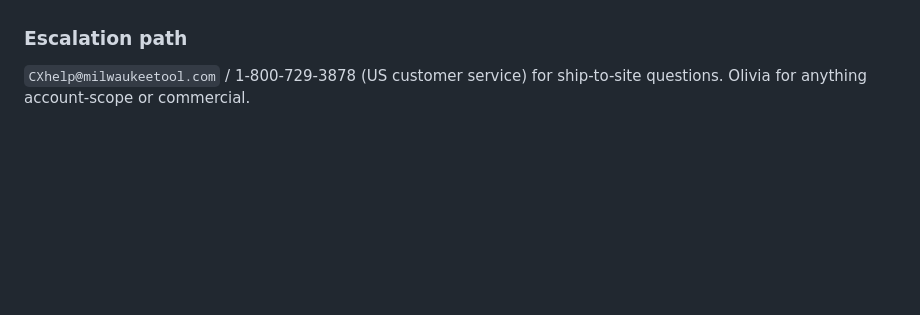
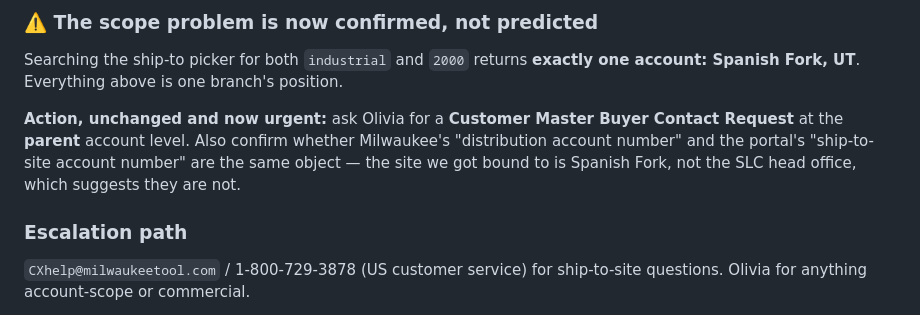
Before and after one commit to brycedmorgan/flaky-crust, a Markdown page: docs/CONNECTOR_ACCESS_LOG.md, the part around one of its changes. Rendered like a GitHub page; blank space fills up the shorter version.

```diff
--- a/docs/CONNECTOR_ACCESS_LOG.md
+++ b/docs/CONNECTOR_ACCESS_LOG.md
@@ -87,3 +111,13 @@ Log the answers in the feasibility matrix:
+### ⚠️ The scope problem is now confirmed, not predicted
+
+Searching the ship-to picker for both `industrial` and `2000` returns **exactly one
+account: Spanish Fork, UT**. Everything above is one branch's position.
+
+**Action, unchanged and now urgent:** ask Olivia for a **Customer Master Buyer Contact
+Request** at the **parent** account level. Also confirm whether Milwaukee's
+"distribution account number" and the portal's "ship-to-site account number" are the
+same object — the site we got bound to is Spanish Fork, not the SLC head office, which
+suggests they are not.
 
 ### Escalation path
 
```
Also changed, not shown: other parts of docs/CONNECTOR_ACCESS_LOG.md (+64 -40 lines), CLAUDE.md (+11 -0 lines).
